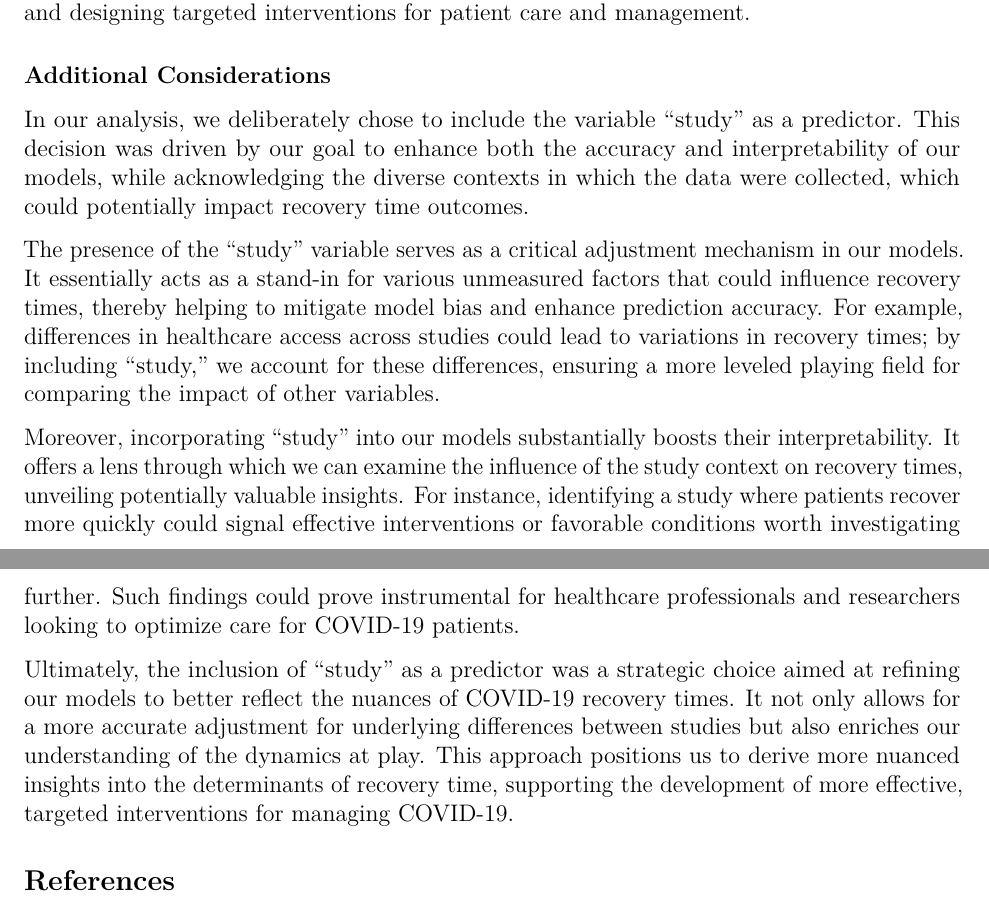
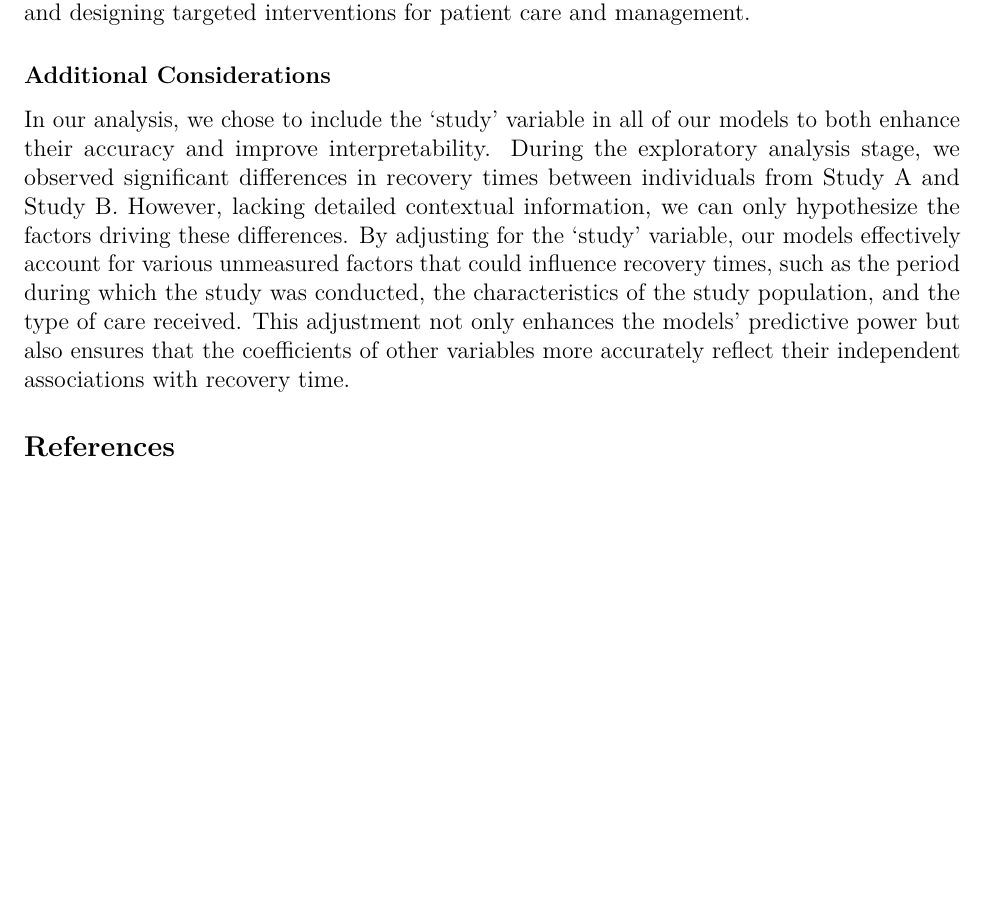
Before and after one commit to yx2858/Data-Science-II---Midterm-Project, an R Markdown document (Final.Rmd): two parts of pages 5 and 6 of 6 before the commit and part of page 5 of 6 after it, the two joined at a grey line, cut so that both start at the same text, the shorter picture padded with empty space. Rendered offline with R 4.5, knitr and Pandoc, then LaTeX, with nearby package versions.

Commit message:
Update on additional consideration

```diff
--- a/Final.Rmd
+++ b/Final.Rmd
@@ -166,12 +166,7 @@ tibble(
 The study aimed to predict COVID-19 recovery time using various statistical models and factors such as age, gender, height, weight, vaccination status, severity of symptoms, and pre-existing chronic illnesses. After trying out different models including LASSO, Ridge, Elastic Net, PLS, and MARS, our analysis revealed that the Multivariate Adaptive Regression Splines (MARS) model performed the best, achieving the lowest RMSE and demonstrating good predictive performance. Factors such as height, weight, vaccination, and severity were found to significantly influence COVID-19 patients' recovery time. Specifically, for individuals shorter than 159.6cm, a decrease in height, and for individuals heavier than 77.8kg, an increase in weight, led to longer recovery times. While vaccination and less severe symptoms were associated with shorter recovery times. These findings highlight the importance of considering individual characteristics and health status when predicting COVID-19 outcomes and designing targeted interventions for patient care and management.
 
 ### Additional Considerations
-In our analysis, we deliberately chose to include the variable "study" as a predictor. This decision was driven by our goal to enhance both the accuracy and interpretability of our models, while acknowledging the diverse contexts in which the data were collected, which could potentially impact recovery time outcomes.
 
-The presence of the "study" variable serves as a critical adjustment mechanism in our models. It essentially acts as a stand-in for various unmeasured factors that could influence recovery times, thereby helping to mitigate model bias and enhance prediction accuracy. For example, differences in healthcare access across studies could lead to variations in recovery times; by including "study," we account for these differences, ensuring a more leveled playing field for comparing the impact of other variables.
-
-Moreover, incorporating "study" into our models substantially boosts their interpretability. It offers a lens through which we can examine the influence of the study context on recovery times, unveiling potentially valuable insights. For instance, identifying a study where patients recover more quickly could signal effective interventions or favorable conditions worth investigating further. Such findings could prove instrumental for healthcare professionals and researchers looking to optimize care for COVID-19 patients.
-
-Ultimately, the inclusion of "study" as a predictor was a strategic choice aimed at refining our models to better reflect the nuances of COVID-19 recovery times. It not only allows for a more accurate adjustment for underlying differences between studies but also enriches our understanding of the dynamics at play. This approach positions us to derive more nuanced insights into the determinants of recovery time, supporting the development of more effective, targeted interventions for managing COVID-19.
+In our analysis, we chose to include the 'study' variable in all of our models to both enhance their accuracy and improve interpretability. During the exploratory analysis stage, we observed significant differences in recovery times between individuals from Study A and Study B. However, lacking detailed contextual information, we can only hypothesize the factors driving these differences. By adjusting for the 'study' variable, our models effectively account for various unmeasured factors that could influence recovery times, such as the period during which the study was conducted, the characteristics of the study population, and the type of care received. This adjustment not only enhances the models' predictive power but also ensures that the coefficients of other variables more accurately reflect their independent associations with recovery time.
 
 ## References
```
